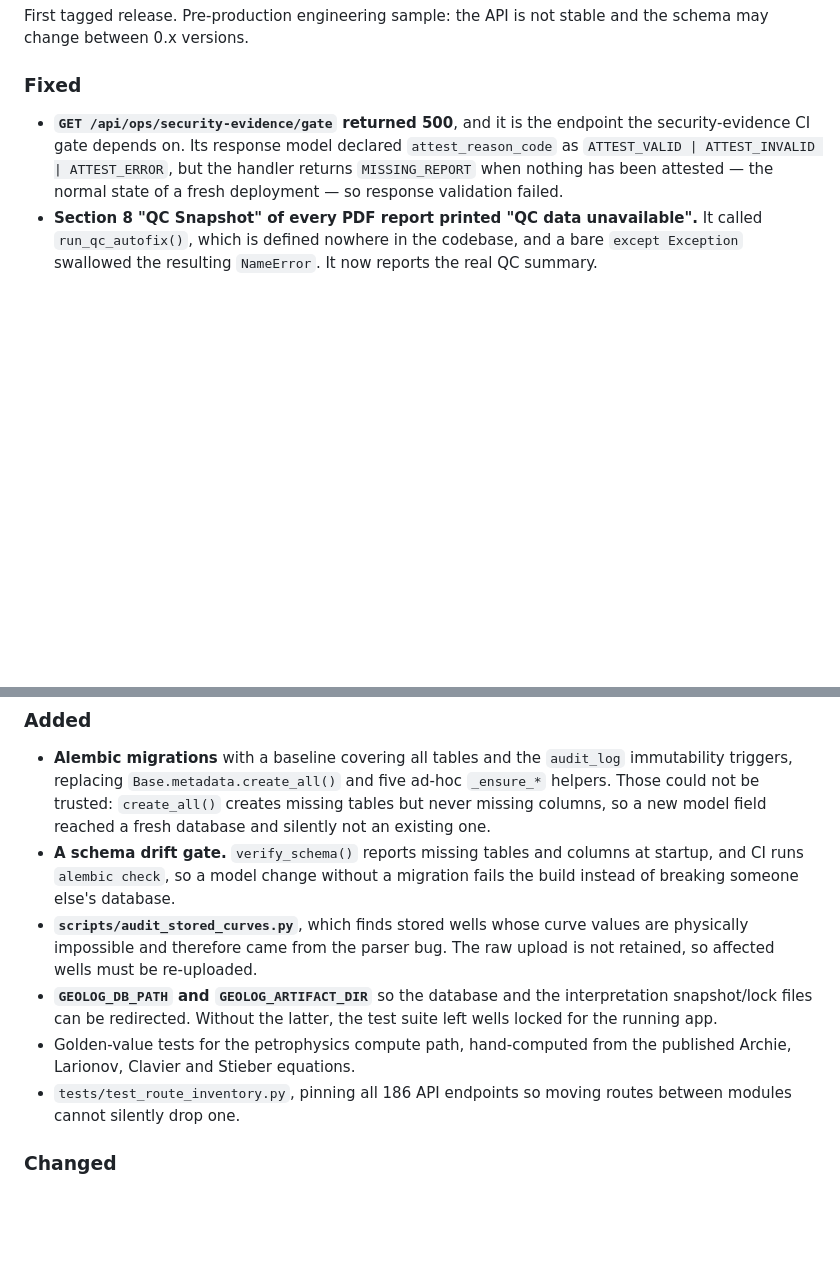
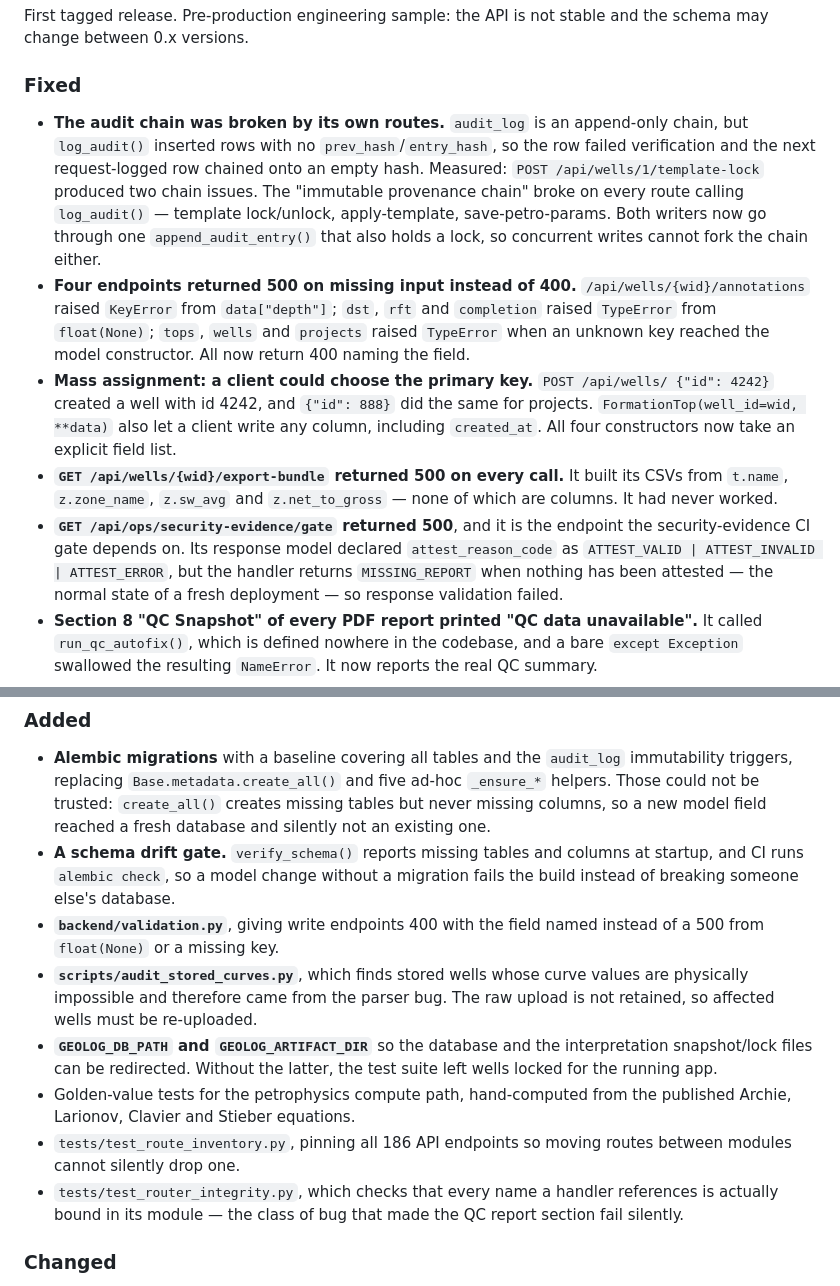
Before and after one commit to rinopatrick/geolog, a Markdown page: CHANGELOG.md, 2 parts joined by grey strips. GitHub-like rendering; blank space fills up the shorter version.

Commit message:
docs(changelog): record audit chain and validation fixes

```diff
--- a/CHANGELOG.md
+++ b/CHANGELOG.md
@@ -15,6 +15,27 @@ and the schema may change between 0.x versions.
 
 ### Fixed
 
+- **The audit chain was broken by its own routes.** `audit_log` is an append-only
+  chain, but `log_audit()` inserted rows with no `prev_hash`/`entry_hash`, so the
+  row failed verification and the next request-logged row chained onto an empty
+  hash. Measured: `POST /api/wells/1/template-lock` produced two chain issues. The
+  "immutable provenance chain" broke on every route calling `log_audit()` —
+  template lock/unlock, apply-template, save-petro-params. Both writers now go
+  through one `append_audit_entry()` that also holds a lock, so concurrent writes
+  cannot fork the chain either.
+- **Four endpoints returned 500 on missing input instead of 400.**
+  `/api/wells/{wid}/annotations` raised `KeyError` from `data["depth"]`; `dst`,
+  `rft` and `completion` raised `TypeError` from `float(None)`; `tops`, `wells` and
+  `projects` raised `TypeError` when an unknown key reached the model constructor.
+  All now return 400 naming the field.
+- **Mass assignment: a client could choose the primary key.**
+  `POST /api/wells/ {"id": 4242}` created a well with id 4242, and `{"id": 888}`
+  did the same for projects. `FormationTop(well_id=wid, **data)` also let a client
+  write any column, including `created_at`. All four constructors now take an
+  explicit field list.
+- **`GET /api/wells/{wid}/export-bundle` returned 500 on every call.** It built its
+  CSVs from `t.name`, `z.zone_name`, `z.sw_avg` and `z.net_to_gross` — none of
+  which are columns. It had never worked.
 - **`GET /api/ops/security-evidence/gate` returned 500**, and it is the endpoint the
   security-evidence CI gate depends on. Its response model declared
   `attest_reason_code` as `ATTEST_VALID | ATTEST_INVALID | ATTEST_ERROR`, but the
@@ -77,6 +98,8 @@ and the schema may change between 0.x versions.
 - **A schema drift gate.** `verify_schema()` reports missing tables and columns at
   startup, and CI runs `alembic check`, so a model change without a migration
   fails the build instead of breaking someone else's database.
+- **`backend/validation.py`**, giving write endpoints 400 with the field named
+  instead of a 500 from `float(None)` or a missing key.
 - **`scripts/audit_stored_curves.py`**, which finds stored wells whose curve
   values are physically impossible and therefore came from the parser bug. The
   raw upload is not retained, so affected wells must be re-uploaded.
@@ -87,6 +110,9 @@ and the schema may change between 0.x versions.
   published Archie, Larionov, Clavier and Stieber equations.
 - `tests/test_route_inventory.py`, pinning all 186 API endpoints so moving routes
   between modules cannot silently drop one.
+- `tests/test_router_integrity.py`, which checks that every name a handler
+  references is actually bound in its module — the class of bug that made the QC
+  report section fail silently.
 
 ### Changed
 
```
